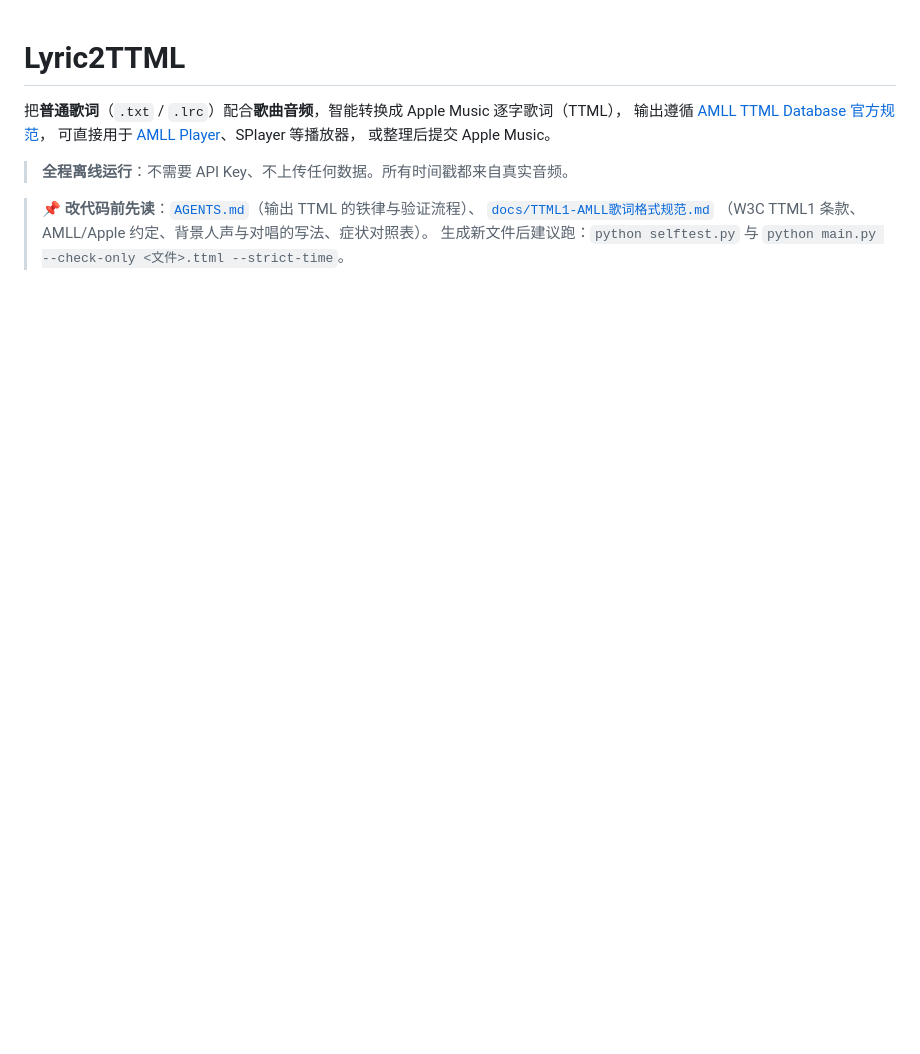
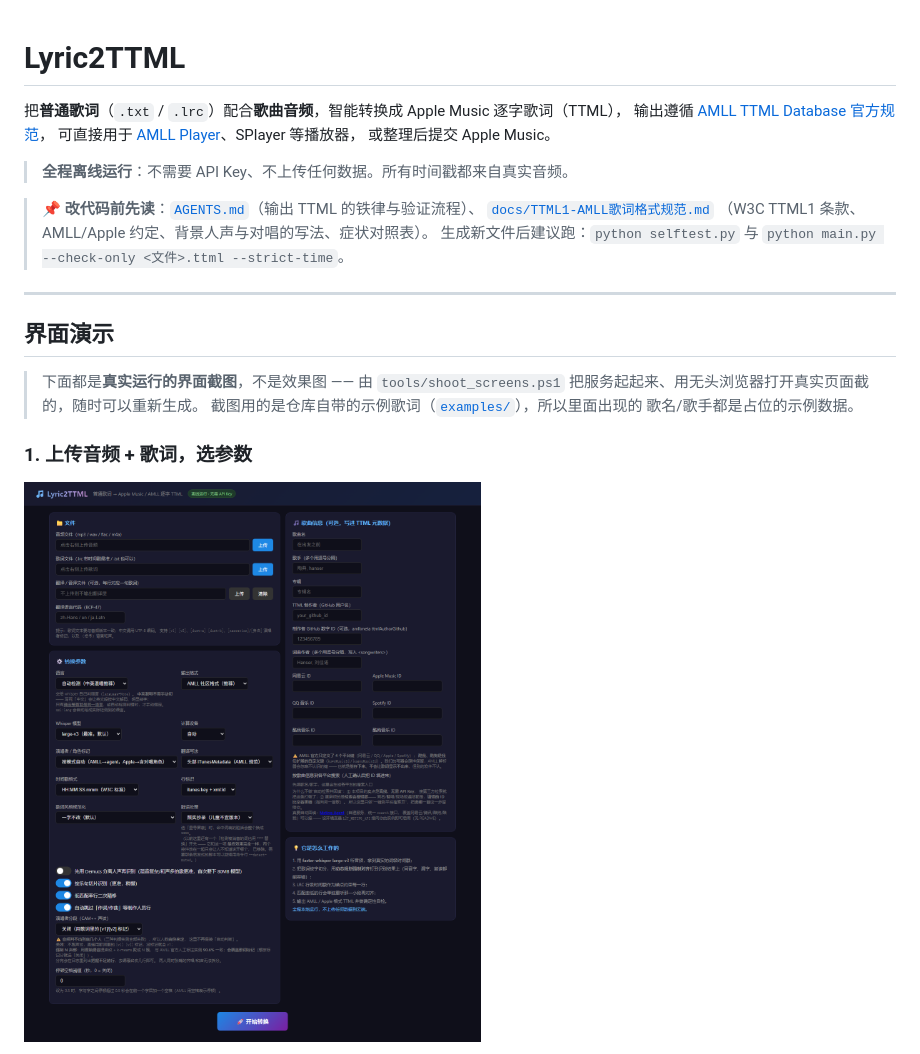
Before and after one commit to 6hdj/lrc-ttml, a Markdown page: README.md, the part around one of its changes. GitHub-like rendering; pictures changed too: docs/screenshots/01-main.png (added); blank space fills up the shorter version.

```diff
--- a/README.md
+++ b/README.md
@@ -12,3 +12,17 @@
 > （W3C TTML1 条款、AMLL/Apple 约定、背景人声与对唱的写法、症状对照表）。
 > 生成新文件后建议跑：`python selftest.py` 与
 > `python main.py --check-only <文件>.ttml --strict-time`。
+
+---
+
+## 界面演示
+
+> 下面都是**真实运行的界面截图**，不是效果图 —— 由 `tools/shoot_screens.ps1`
+> 把服务起起来、用无头浏览器打开真实页面截的，随时可以重新生成。
+> 截图用的是仓库自带的示例歌词（[`examples/`](examples/)），所以里面出现的
+> 歌名/歌手都是占位的示例数据。
+
+### 1. 上传音频 + 歌词，选参数
+
+![主界面](docs/screenshots/01-main.png)
+
```
Also changed, not shown: other parts of README.md (+28 -0 lines), CHANGELOG.md (+27 -0 lines), docs/screenshots/02-editor-time.png (added), docs/screenshots/03-editor-agent.png (added), docs/screenshots/04-editor-text.png (added), docs/screenshots/05-narrow.png (added), 8 other files.
